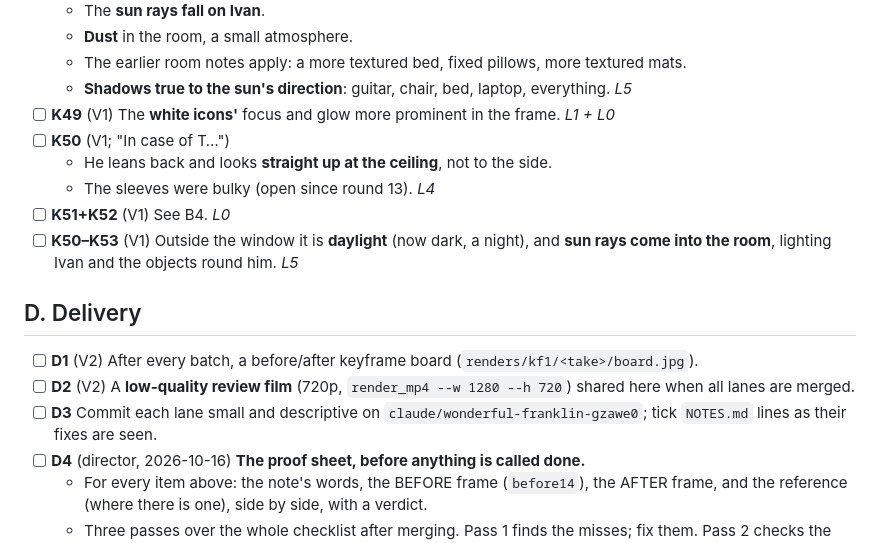
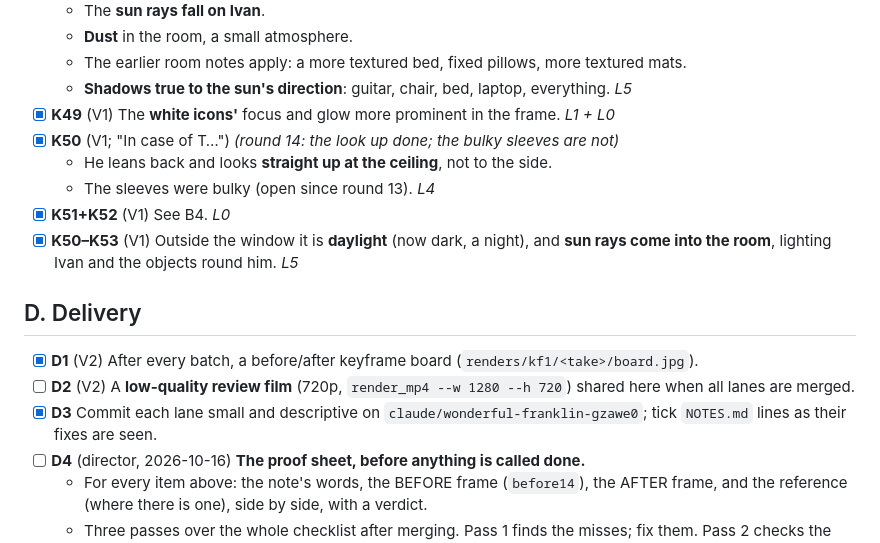
Before and after one commit to ShirokoKun/Life-on-Claude-9, a Markdown page: scenes/ch1-keyframes/R14_CHECKLIST.md, the part around one of its changes. Drawn GitHub-style.

```diff
--- a/scenes/ch1-keyframes/R14_CHECKLIST.md
+++ b/scenes/ch1-keyframes/R14_CHECKLIST.md
@@ -154,17 +154,17 @@ Tick a box only after the change has been **seen in a render** (board frame or t
   - **Dust** in the room, a small atmosphere.
   - The earlier room notes apply: a more textured bed, fixed pillows, more textured mats.
   - **Shadows true to the sun's direction**: guitar, chair, bed, laptop, everything. *L5*
-- [ ] **K49** (V1) The **white icons'** focus and glow more prominent in the frame. *L1 + L0*
-- [ ] **K50** (V1; "In case of T…")
+- [x] **K49** (V1) The **white icons'** focus and glow more prominent in the frame. *L1 + L0*
+- [x] **K50** (V1; "In case of T…") *(round 14: the look up done; the bulky sleeves are not)*
   - He leans back and looks **straight up at the ceiling**, not to the side.
   - The sleeves were bulky (open since round 13). *L4*
-- [ ] **K51+K52** (V1) See B4. *L0*
-- [ ] **K50–K53** (V1) Outside the window it is **daylight** (now dark, a night), and **sun rays come into the room**, lighting Ivan and the objects round him. *L5*
+- [x] **K51+K52** (V1) See B4. *L0*
+- [x] **K50–K53** (V1) Outside the window it is **daylight** (now dark, a night), and **sun rays come into the room**, lighting Ivan and the objects round him. *L5*
 
 ## D. Delivery
-- [ ] **D1** (V2) After every batch, a before/after keyframe board (`renders/kf1/<take>/board.jpg`).
+- [x] **D1** (V2) After every batch, a before/after keyframe board (`renders/kf1/<take>/board.jpg`).
 - [ ] **D2** (V2) A **low-quality review film** (720p, `render_mp4 --w 1280 --h 720`) shared here when all lanes are merged.
-- [ ] **D3** Commit each lane small and descriptive on `claude/wonderful-franklin-gzawe0`; tick `NOTES.md` lines as their fixes are seen.
+- [x] **D3** Commit each lane small and descriptive on `claude/wonderful-franklin-gzawe0`; tick `NOTES.md` lines as their fixes are seen.
 - [ ] **D4** (director, 2026-10-16) **The proof sheet, before anything is called done.**
   - For every item above: the note's words, the BEFORE frame (`before14`), the AFTER frame, and the reference (where there is one), side by side, with a verdict.
   - Three passes over the whole checklist after merging. Pass 1 finds the misses; fix them. Pass 2 checks the fixes and their neighbours. Pass 3 is the final read against his words.
```
Also changed, not shown: other parts of scenes/ch1-keyframes/R14_CHECKLIST.md (+46 -46 lines), scenes/ch1-keyframes/NOTES.md (+15 -15 lines).
